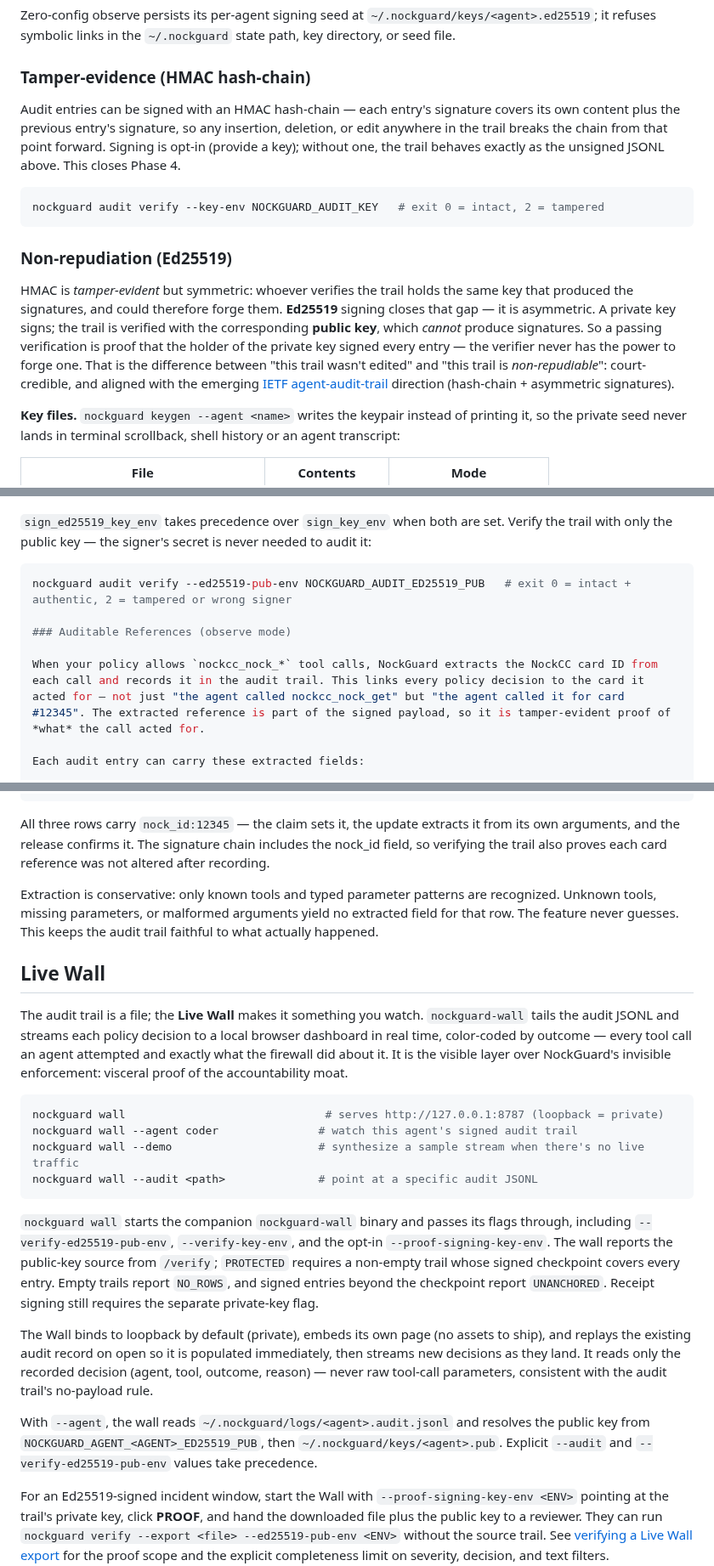
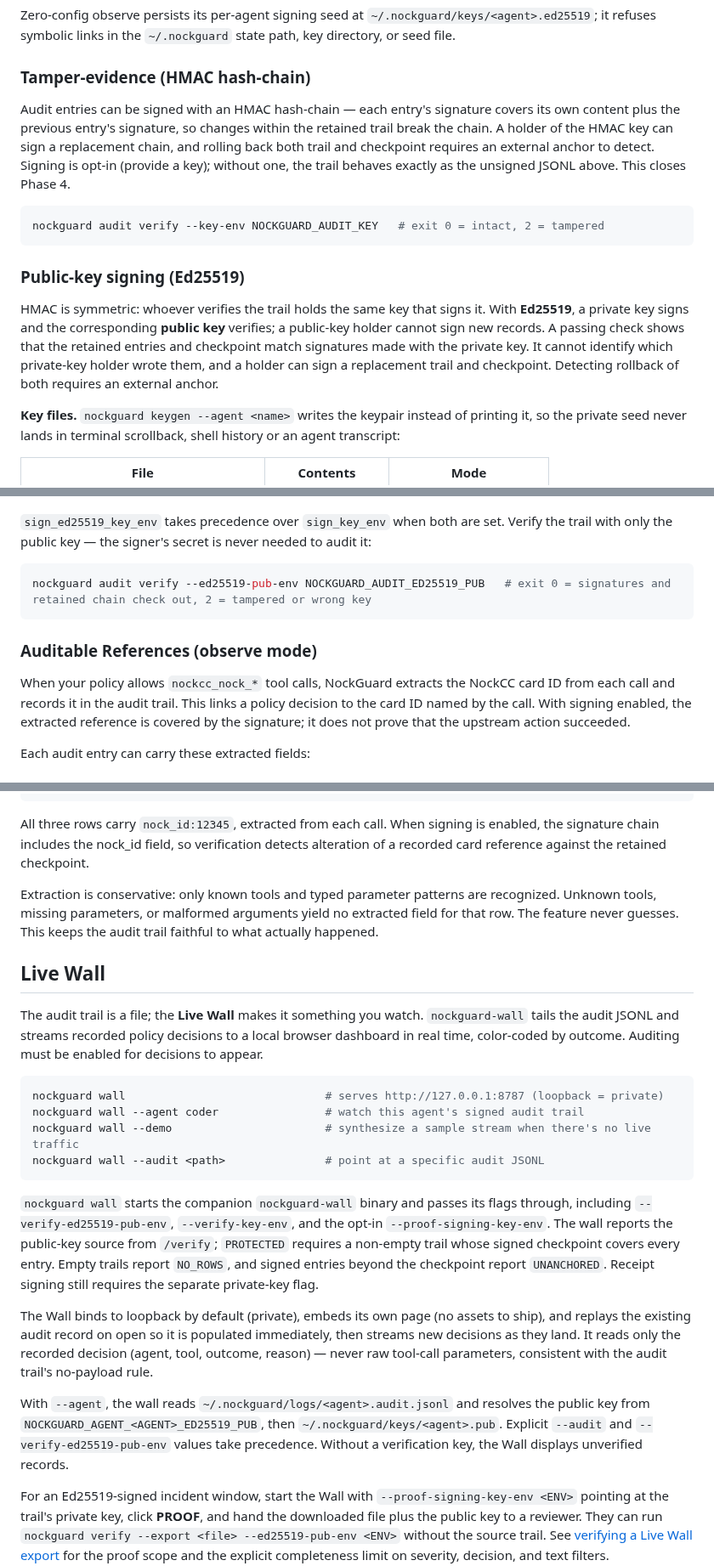
Before and after one commit to nocktechnologies/nockguard, a Markdown page: README.md, 3 parts joined by grey strips. Shown at 85% size. Drawn GitHub-style.

Commit message:
docs: qualify trail and pool-router claims (N11657)

````diff
--- a/README.md
+++ b/README.md
@@ -269,15 +269,15 @@ Zero-config observe persists its per-agent signing seed at
 
 ### Tamper-evidence (HMAC hash-chain)
 
-Audit entries can be signed with an HMAC hash-chain — each entry's signature covers its own content plus the previous entry's signature, so any insertion, deletion, or edit anywhere in the trail breaks the chain from that point forward. Signing is opt-in (provide a key); without one, the trail behaves exactly as the unsigned JSONL above. This closes Phase 4.
+Audit entries can be signed with an HMAC hash-chain — each entry's signature covers its own content plus the previous entry's signature, so changes within the retained trail break the chain. A holder of the HMAC key can sign a replacement chain, and rolling back both trail and checkpoint requires an external anchor to detect. Signing is opt-in (provide a key); without one, the trail behaves exactly as the unsigned JSONL above. This closes Phase 4.
 
 ```bash
 nockguard audit verify --key-env NOCKGUARD_AUDIT_KEY   # exit 0 = intact, 2 = tampered
 ```
 
-### Non-repudiation (Ed25519)
+### Public-key signing (Ed25519)
 
-HMAC is *tamper-evident* but symmetric: whoever verifies the trail holds the same key that produced the signatures, and could therefore forge them. **Ed25519** signing closes that gap — it is asymmetric. A private key signs; the trail is verified with the corresponding **public key**, which *cannot* produce signatures. So a passing verification is proof that the holder of the private key signed every entry — the verifier never has the power to forge one. That is the difference between "this trail wasn't edited" and "this trail is *non-repudiable*": court-credible, and aligned with the emerging [IETF agent-audit-trail](https://datatracker.ietf.org) direction (hash-chain + asymmetric signatures).
+HMAC is symmetric: whoever verifies the trail holds the same key that signs it. With **Ed25519**, a private key signs and the corresponding **public key** verifies; a public-key holder cannot sign new records. A passing check shows that the retained entries and checkpoint match signatures made with the private key. It cannot identify which private-key holder wrote them, and a holder can sign a replacement trail and checkpoint. Detecting rollback of both requires an external anchor.
 
 **Key files.** `nockguard keygen --agent <name>` writes the keypair instead of printing it, so the private seed never lands in terminal scrollback, shell history or an agent transcript:
 
@@ -312,11 +312,12 @@ audit:
 `sign_ed25519_key_env` takes precedence over `sign_key_env` when both are set. Verify the trail with only the public key — the signer's secret is never needed to audit it:
 
 ```bash
-nockguard audit verify --ed25519-pub-env NOCKGUARD_AUDIT_ED25519_PUB   # exit 0 = intact + authentic, 2 = tampered or wrong signer
+nockguard audit verify --ed25519-pub-env NOCKGUARD_AUDIT_ED25519_PUB   # exit 0 = signatures and retained chain check out, 2 = tampered or wrong key
+```
 
 ### Auditable References (observe mode)
 
-When your policy allows `nockcc_nock_*` tool calls, NockGuard extracts the NockCC card ID from each call and records it in the audit trail. This links every policy decision to the card it acted for — not just "the agent called nockcc_nock_get" but "the agent called it for card #12345". The extracted reference is part of the signed payload, so it is tamper-evident proof of *what* the call acted for.
+When your policy allows `nockcc_nock_*` tool calls, NockGuard extracts the NockCC card ID from each call and records it in the audit trail. This links a policy decision to the card ID named by the call. With signing enabled, the extracted reference is covered by the signature; it does not prove that the upstream action succeeded.
 
 Each audit entry can carry these extracted fields:
 
@@ -333,26 +334,26 @@ For example, a sequence of tool calls:
 {"ts":"2026-06-03T18:30:02Z","agent":"kit","tool":"nockcc_nock_release","decision":"allow","nock_id":12345,"sig":"ghi789..."}
 ```
 
-All three rows carry `nock_id:12345` — the claim sets it, the update extracts it from its own arguments, and the release confirms it. The signature chain includes the nock_id field, so verifying the trail also proves each card reference was not altered after recording.
+All three rows carry `nock_id:12345`, extracted from each call. When signing is enabled, the signature chain includes the nock_id field, so verification detects alteration of a recorded card reference against the retained checkpoint.
 
 Extraction is conservative: only known tools and typed parameter patterns are recognized. Unknown tools, missing parameters, or malformed arguments yield no extracted field for that row. The feature never guesses. This keeps the audit trail faithful to what actually happened.
 
 ## Live Wall
 
-The audit trail is a file; the **Live Wall** makes it something you watch. `nockguard-wall` tails the audit JSONL and streams each policy decision to a local browser dashboard in real time, color-coded by outcome — every tool call an agent attempted and exactly what the firewall did about it. It is the visible layer over NockGuard's invisible enforcement: visceral proof of the accountability moat.
+The audit trail is a file; the **Live Wall** makes it something you watch. `nockguard-wall` tails the audit JSONL and streams recorded policy decisions to a local browser dashboard in real time, color-coded by outcome. Auditing must be enabled for decisions to appear.
 
 ```bash
 nockguard wall                              # serves http://127.0.0.1:8787 (loopback = private)
-nockguard wall --agent coder               # watch this agent's signed audit trail
-nockguard wall --demo                      # synthesize a sample stream when there's no live traffic
-nockguard wall --audit <path>              # point at a specific audit JSONL
+nockguard wall --agent coder                # watch this agent's signed audit trail
+nockguard wall --demo                       # synthesize a sample stream when there's no live traffic
+nockguard wall --audit <path>               # point at a specific audit JSONL
 ```
 
 `nockguard wall` starts the companion `nockguard-wall` binary and passes its flags through, including `--verify-ed25519-pub-env`, `--verify-key-env`, and the opt-in `--proof-signing-key-env`. The wall reports the public-key source from `/verify`; `PROTECTED` requires a non-empty trail whose signed checkpoint covers every entry. Empty trails report `NO_ROWS`, and signed entries beyond the checkpoint report `UNANCHORED`. Receipt signing still requires the separate private-key flag.
 
 The Wall binds to loopback by default (private), embeds its own page (no assets to ship), and replays the existing audit record on open so it is populated immediately, then streams new decisions as they land. It reads only the recorded decision (agent, tool, outcome, reason) — never raw tool-call parameters, consistent with the audit trail's no-payload rule.
 
-With `--agent`, the wall reads `~/.nockguard/logs/<agent>.audit.jsonl` and resolves the public key from `NOCKGUARD_AGENT_<AGENT>_ED25519_PUB`, then `~/.nockguard/keys/<agent>.pub`. Explicit `--audit` and `--verify-ed25519-pub-env` values take precedence.
+With `--agent`, the wall reads `~/.nockguard/logs/<agent>.audit.jsonl` and resolves the public key from `NOCKGUARD_AGENT_<AGENT>_ED25519_PUB`, then `~/.nockguard/keys/<agent>.pub`. Explicit `--audit` and `--verify-ed25519-pub-env` values take precedence. Without a verification key, the Wall displays unverified records.
 
 For an Ed25519-signed incident window, start the Wall with
 `--proof-signing-key-env <ENV>` pointing at the trail's private key, click
````
Also changed, not shown: other parts of README.md (+9 -9 lines), docs/POOL_ROUTER.md (+50 -53 lines).
